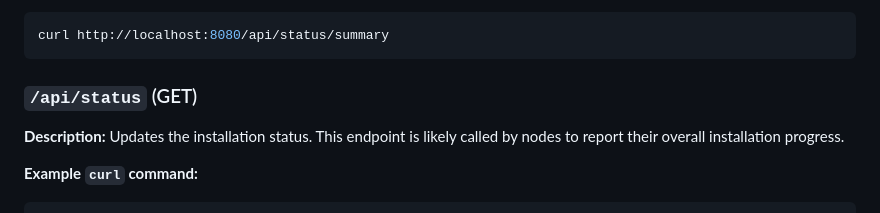
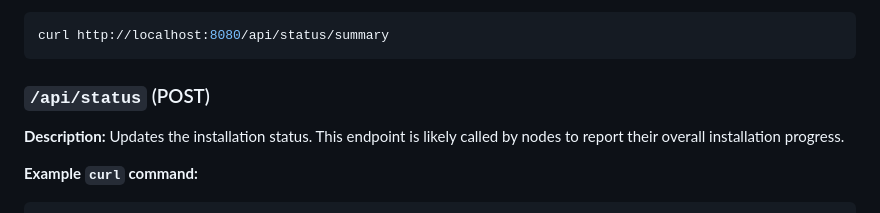
Before and after one commit to neil1taylor/nutanix-vpc-orchestrator, a Markdown page: docs/api.md, the part around the change. GitHub-like rendering.

````diff
--- a/docs/api.md
+++ b/docs/api.md
@@ -192,7 +192,7 @@ curl http://localhost:8080/api/status/history/1
 curl http://localhost:8080/api/status/summary
 ```
 
-### `/api/status` (GET)
+### `/api/status` (POST)
 
 **Description:** Updates the installation status. This endpoint is likely called by nodes to report their overall installation progress.
 
````
